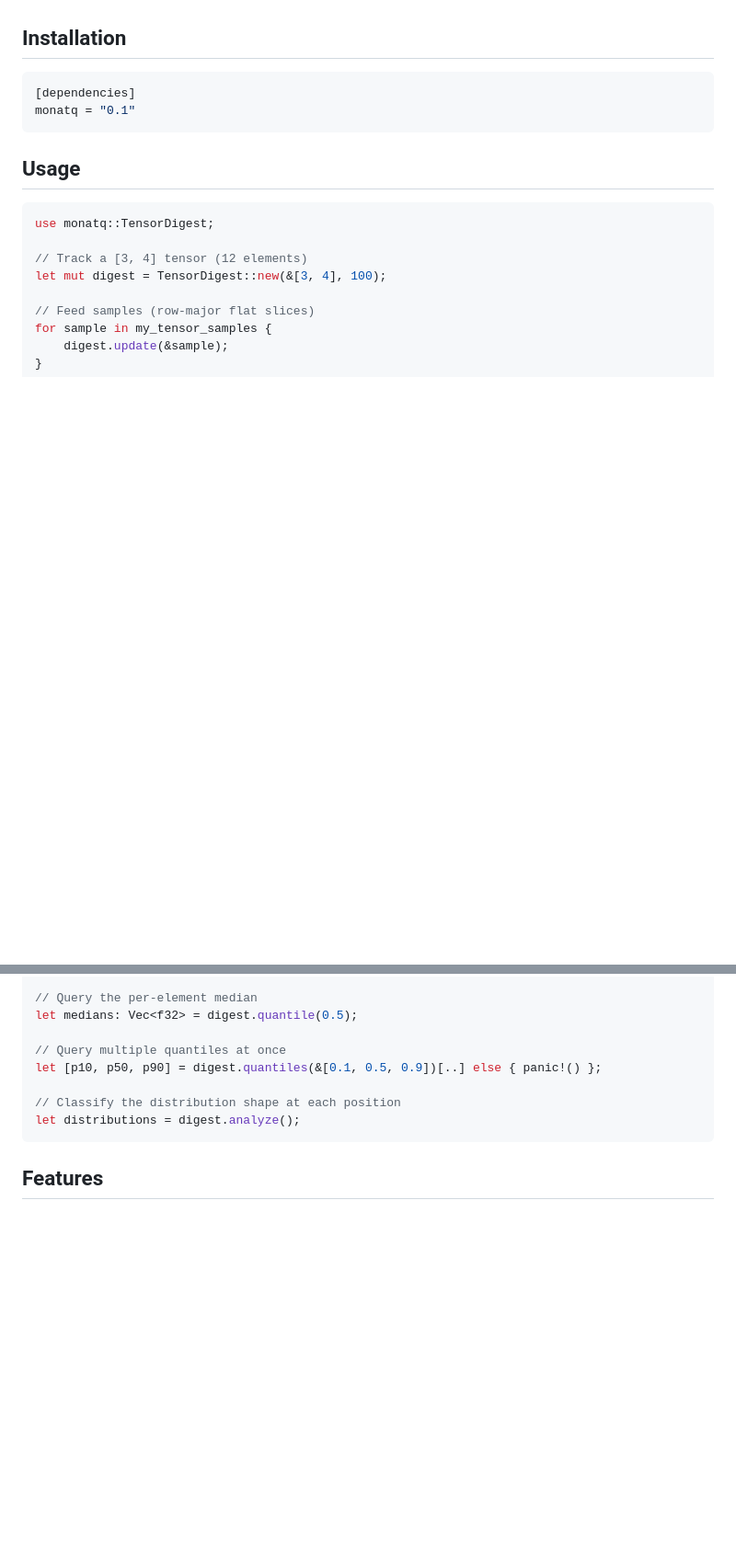
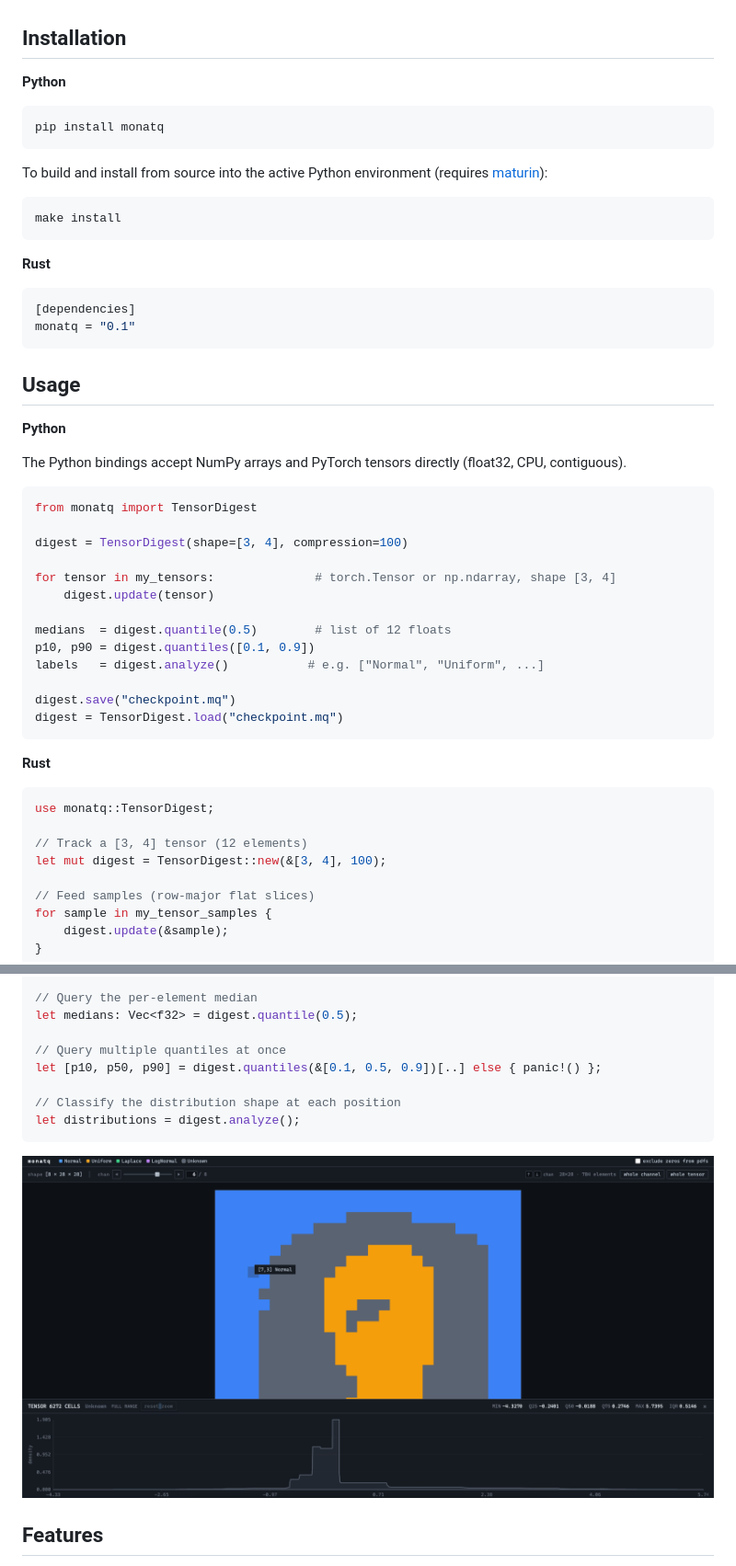
Before and after one commit to vladim0105/monatq, a Markdown page: README.md, 2 parts joined by grey strips. Shown at 92% size. Drawn GitHub-style; pictures changed too: example.png (added); blank space fills up the shorter version.

Commit message:
README work and cleanup

````diff
--- a/README.md
+++ b/README.md
@@ -11,12 +11,48 @@
 
 ## Installation
 
+**Python**
+
+```bash
+pip install monatq
+```
+
+To build and install from source into the active Python environment (requires [maturin](https://github.com/PyO3/maturin)):
+
+```bash
+make install
+```
+
+**Rust**
+
 ```toml
 [dependencies]
 monatq = "0.1"
 ```
 
 ## Usage
+
+**Python**
+
+The Python bindings accept NumPy arrays and PyTorch tensors directly (float32, CPU, contiguous).
+
+```python
+from monatq import TensorDigest
+
+digest = TensorDigest(shape=[3, 4], compression=100)
+
+for tensor in my_tensors:              # torch.Tensor or np.ndarray, shape [3, 4]
+    digest.update(tensor)
+
+medians  = digest.quantile(0.5)        # list of 12 floats
+p10, p90 = digest.quantiles([0.1, 0.9])
+labels   = digest.analyze()           # e.g. ["Normal", "Uniform", ...]
+
+digest.save("checkpoint.mq")
+digest = TensorDigest.load("checkpoint.mq")
+```
+
+**Rust**
 
 ```rust
 use monatq::TensorDigest;
@@ -39,6 +75,8 @@ let [p10, p50, p90] = digest.quantiles(&[0.1, 0.5, 0.9])[..] else { panic!() };
 let distributions = digest.analyze();
 ```
 
+![monatq visualizer](example.png)
+
 ## Features
 
 - **Parallel updates** - element-wise compression runs in parallel via Rayon
````
Also changed, not shown: 7 other files.
